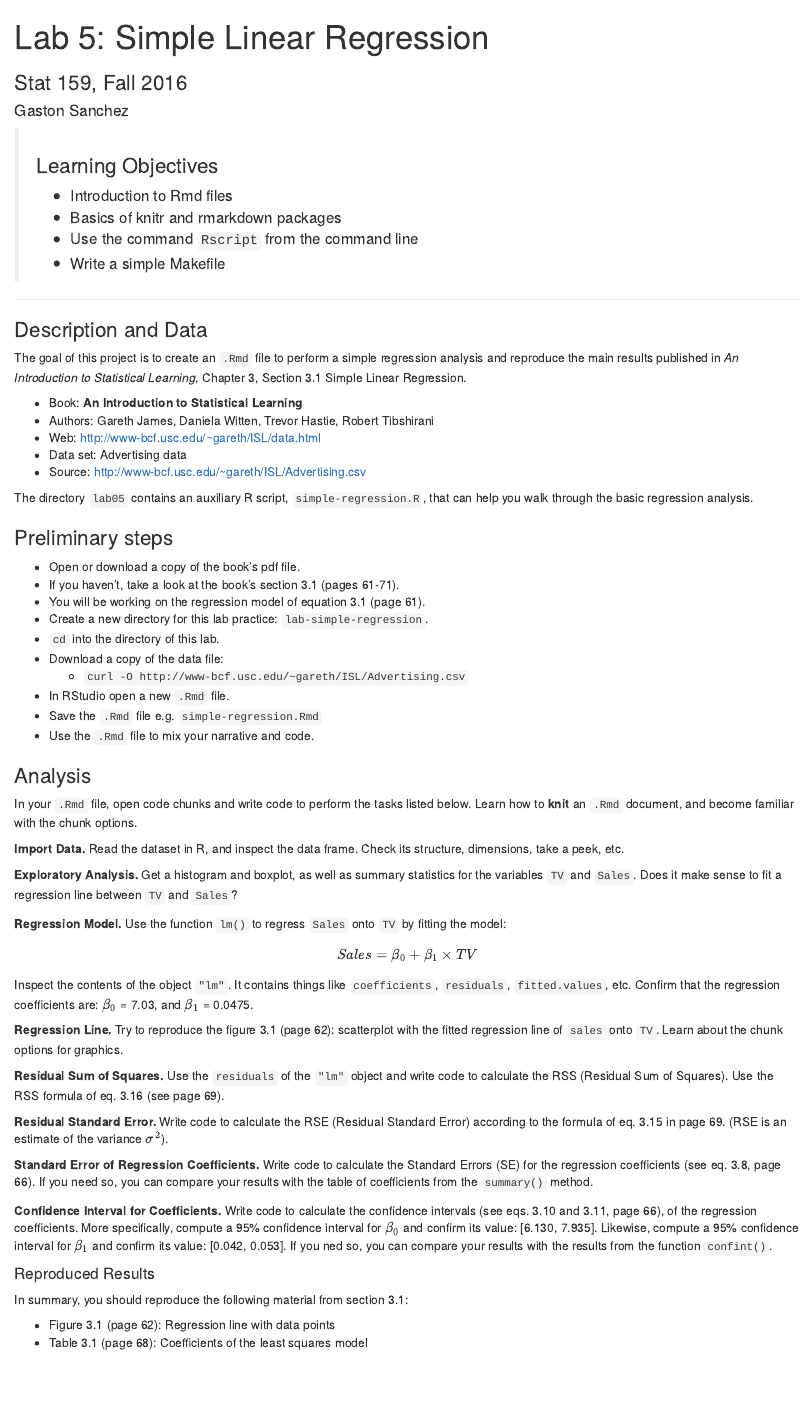
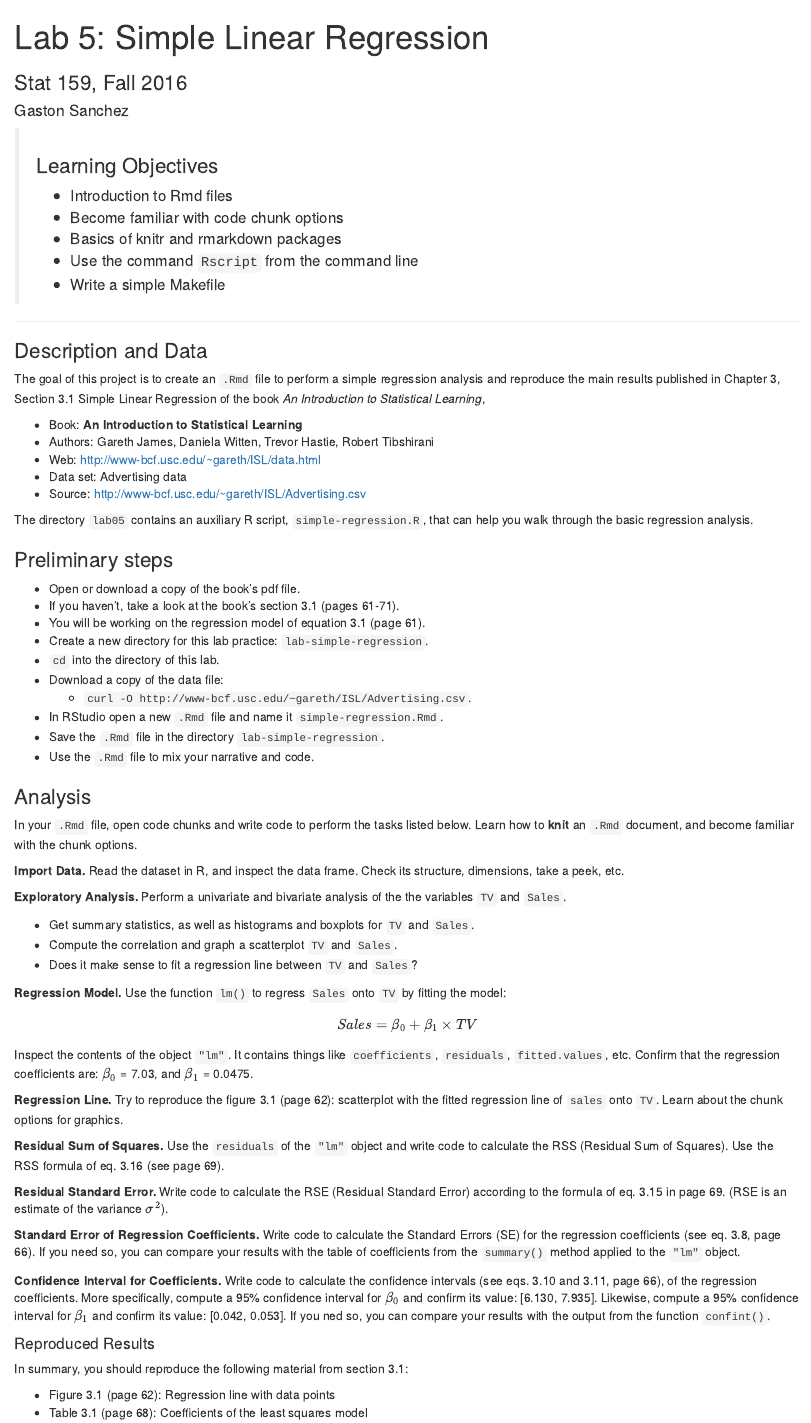
Before and after one commit to ucb-stat159/stat159-fall-2016, an R Markdown document (labs/lab05/lab05-simple-regression.Rmd): the page in a window 1100 px wide, from its top. Rendered offline with R 4.5, knitr and Pandoc, with nearby package versions.

Commit message:
labs: add more details to lab05

```diff
--- a/labs/lab05/lab05-simple-regression.Rmd
+++ b/labs/lab05/lab05-simple-regression.Rmd
@@ -8,6 +8,7 @@ output: html_document
 > ### Learning Objectives
 >
 > * Introduction to Rmd files
+> * Become familiar with code chunk options
 > * Basics of knitr and rmarkdown packages
 > * Use the command `Rscript` from the command line
 > * Write a simple Makefile
@@ -18,8 +19,8 @@ output: html_document
 
 The goal of this project is to create an `.Rmd` file to perform a simple
 regression analysis and reproduce the main results published in
+Chapter 3, Section 3.1 Simple Linear Regression of the book
 _An Introduction to Statistical Learning_,
-Chapter 3, Section 3.1 Simple Linear Regression.
 
 - Book: __An Introduction to Statistical Learning__
 - Authors: Gareth James, Daniela Witten, Trevor Hastie, Robert Tibshirani
@@ -39,9 +40,9 @@ that can help you walk through the basic regression analysis.
 - Create a new directory for this lab practice: `lab-simple-regression`.
 - `cd` into the directory of this lab.
 - Download a copy of the data file:
-  - `curl -O http://www-bcf.usc.edu/~gareth/ISL/Advertising.csv`
-- In RStudio open a new `.Rmd` file.
-- Save the `.Rmd` file e.g. `simple-regression.Rmd`
+  - `curl -O http://www-bcf.usc.edu/~gareth/ISL/Advertising.csv`.
+- In RStudio open a new `.Rmd` file and name it `simple-regression.Rmd`.
+- Save the `.Rmd` file in the directory `lab-simple-regression`.
 - Use the `.Rmd` file to mix your narrative and code.
 
 
@@ -56,8 +57,13 @@ Read the dataset in R, and inspect the data frame. Check
 its structure, dimensions, take a peek, etc.
 
 __Exploratory Analysis.__
-Get a histogram and boxplot, as well as summary statistics for the variables
-`TV` and `Sales`. Does it make sense to fit a regression line between `TV` and `Sales`?
+Perform a univariate and bivariate analysis of the the variables
+`TV` and `Sales`.
+
+- Get summary statistics, as well as histograms and boxplots for `TV` and `Sales`.
+- Compute the correlation and graph a scatterplot `TV` and `Sales`.
+- Does it make sense to fit a regression line between `TV` and `Sales`?
+
 
 __Regression Model.__
 Use the function `lm()` to regress `Sales` onto `TV` by fitting the model:
@@ -87,7 +93,8 @@ formula of eq. 3.15 in page 69. (RSE is an estimate of the variance $\sigma^2$).
 __Standard Error of Regression Coefficients.__
 Write code to calculate the Standard Errors (SE) for the regression
 coefficients (see eq. 3.8, page 66). If you need so, you can compare your
-results with the table of coefficients from the `summary()` method.
+results with the table of coefficients from the `summary()` method
+applied to the `"lm"` object.
 
 __Confidence Interval for Coefficients.__
 Write code to calculate the confidence intervals (see eqs. 3.10 and 3.11,
@@ -95,7 +102,7 @@ page 66), of the regression coefficients. More specifically, compute a 95%
 confidence interval for $\beta_0$ and confirm its value: [6.130, 7.935].
 Likewise, compute a 95% confidence interval for $\beta_1$ and confirm
 its value: [0.042, 0.053]. If you ned so, you can compare your results
-with the results from the function `confint()`.
+with the output from the function `confint()`.
 
 
 #### Reproduced Results
```
Also changed, not shown: labs/lab05/lab05-simple-regression.Rmd (2 more changed lines).
